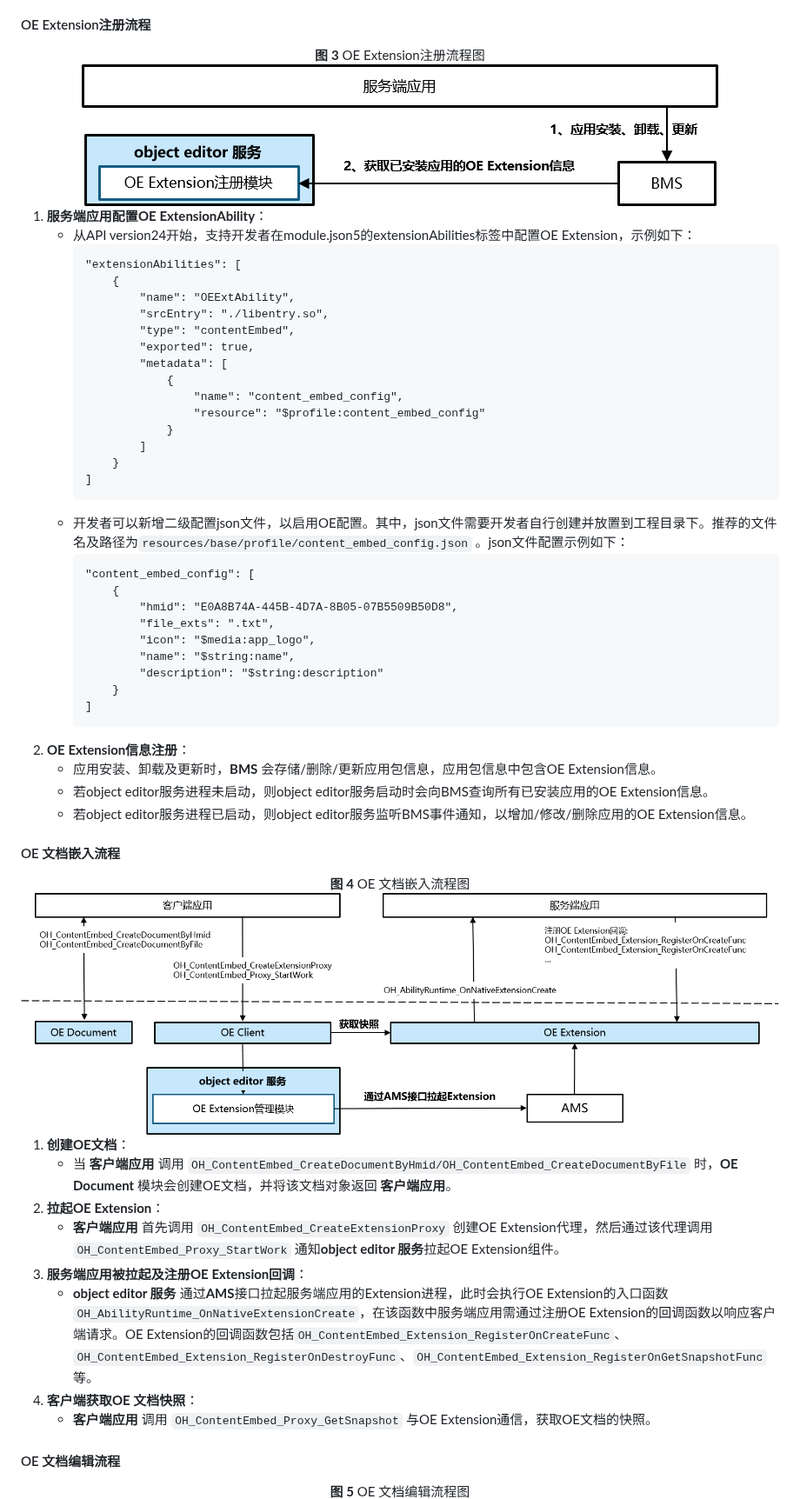
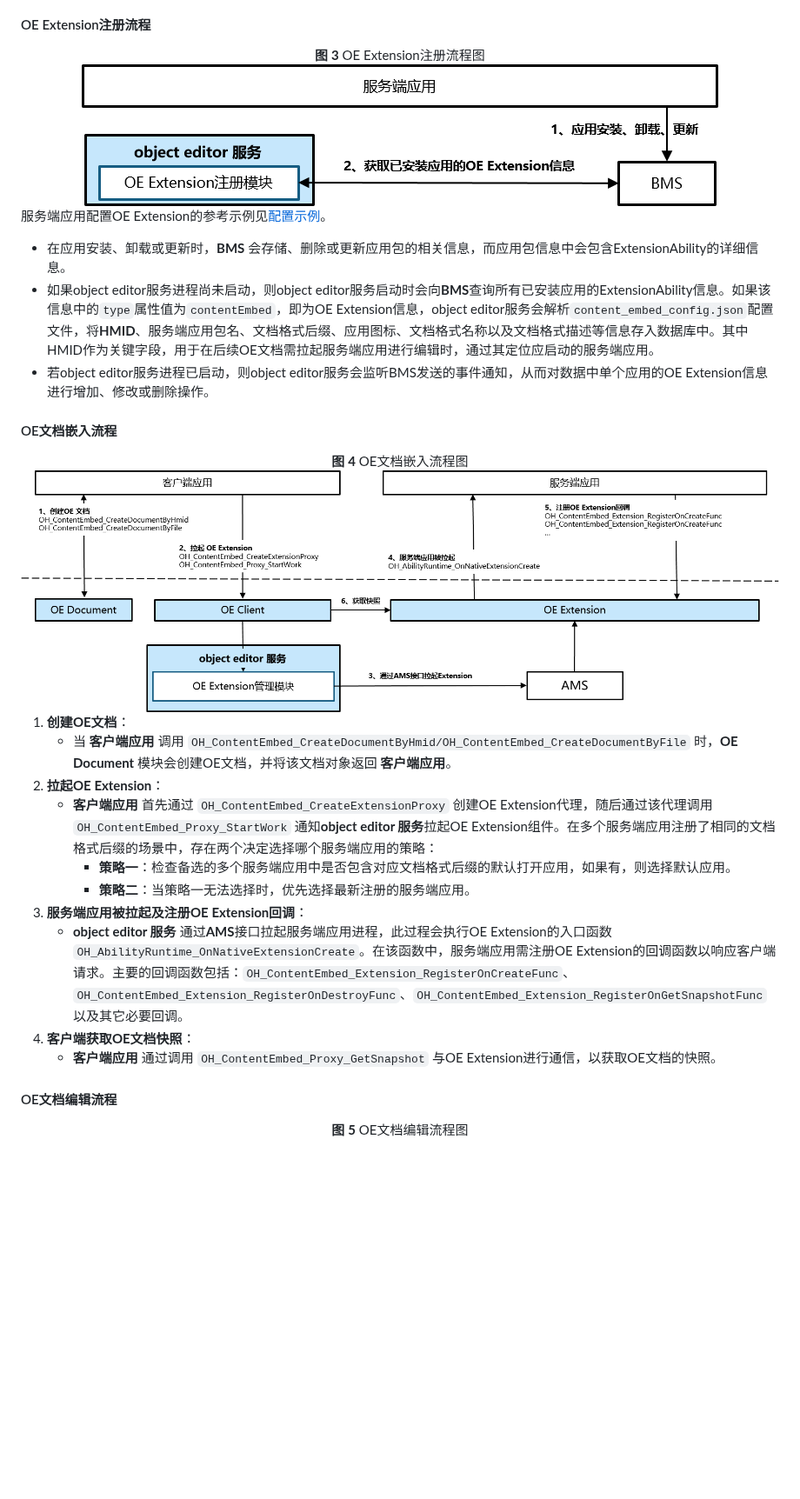
Before and after one commit to openharmony/officeservice_object_editor, a Markdown page: README.md, the part around one of its changes. Shown at 87% size. Rendered like a GitHub page; pictures changed too: figures/zh-cn_image_insert_object_editor_document.png, figures/zh-cn_image_register_object_editor_extension.png; blank space fills up the shorter version.

Commit message:
update readme
Signed-off-by: wei-guoning <weiguoning2@huawei.com>

````diff
--- a/README.md
+++ b/README.md
@@ -83,43 +83,13 @@ object editor服务采用 **“按需启动、自动退出”** 的策略，以
   <br>
 </div>
 
-1. **服务端应用配置OE ExtensionAbility**：
-   * 从API version24开始，支持开发者在module.json5的extensionAbilities标签中配置OE Extension，示例如下：
-        ```
-        "extensionAbilities": [
-            {
-                "name": "OEExtAbility",
-                "srcEntry": "./libentry.so",
-                "type": "contentEmbed",
-                "exported": true,
-                "metadata": [
-                    {
-                        "name": "content_embed_config",
-                        "resource": "$profile:content_embed_config"
-                    }
-                ]
-            }
-        ]
-        ```
-    * 开发者可以新增二级配置json文件，以启用OE配置。其中，json文件需要开发者自行创建并放置到工程目录下。推荐的文件名及路径为`resources/base/profile/content_embed_config.json` 。json文件配置示例如下：
-        ```
-        "content_embed_config": [
-            {
-                "hmid": "E0A8B74A-445B-4D7A-8B05-07B5509B50D8",
-                "file_exts": ".txt",
-                "icon": "$media:app_logo",
-                "name": "$string:name",
-                "description": "$string:description"
-            }
-        ]
-        ```
-2. **OE Extension信息注册**：
-   * 应用安装、卸载及更新时，**BMS** 会存储/删除/更新应用包信息，应用包信息中包含OE Extension信息。
-   * 若object editor服务进程未启动，则object editor服务启动时会向BMS查询所有已安装应用的OE Extension信息。
-   * 若object editor服务进程已启动，则object editor服务监听BMS事件通知，以增加/修改/删除应用的OE Extension信息。
+服务端应用配置OE Extension的参考示例见[配置示例](#服务端配置oe-extensionability示例)。
+ * 在应用安装、卸载或更新时，**BMS** 会存储、删除或更新应用包的相关信息，而应用包信息中会包含ExtensionAbility的详细信息。
+ * 如果object editor服务进程尚未启动，则object editor服务启动时会向**BMS**查询所有已安装应用的ExtensionAbility信息。如果该信息中的`type`属性值为`contentEmbed`，即为OE Extension信息，object editor服务会解析`content_embed_config.json`配置文件，将**HMID**、服务端应用包名、文档格式后缀、应用图标、文档格式名称以及文档格式描述等信息存入数据库中。其中HMID作为关键字段，用于在后续OE文档需拉起服务端应用进行编辑时，通过其定位应启动的服务端应用。
+ * 若object editor服务进程已启动，则object editor服务会监听BMS发送的事件通知，从而对数据中单个应用的OE Extension信息进行增加、修改或删除操作。
 
-#### OE 文档嵌入流程
+#### OE文档嵌入流程
 
 <div align="center">
-  <b>图 4</b> OE 文档嵌入流程图
+  <b>图 4</b> OE文档嵌入流程图
   <br>
@@ -130,14 +100,16 @@ object editor服务采用 **“按需启动、自动退出”** 的策略，以
 1. **创建OE文档**：
    * 当 **客户端应用** 调用 `OH_ContentEmbed_CreateDocumentByHmid/OH_ContentEmbed_CreateDocumentByFile` 时，**OE Document** 模块会创建OE文档，并将该文档对象返回 **客户端应用**。
 2. **拉起OE Extension**：
-   * **客户端应用** 首先调用 `OH_ContentEmbed_CreateExtensionProxy` 创建OE Extension代理，然后通过该代理调用 `OH_ContentEmbed_Proxy_StartWork` 通知**object editor 服务**拉起OE Extension组件。
+   * **客户端应用** 首先通过 `OH_ContentEmbed_CreateExtensionProxy` 创建OE Extension代理，随后通过该代理调用 `OH_ContentEmbed_Proxy_StartWork` 通知**object editor 服务**拉起OE Extension组件。在多个服务端应用注册了相同的文档格式后缀的场景中，存在两个决定选择哪个服务端应用的策略：
+     - **策略一**：检查备选的多个服务端应用中是否包含对应文档格式后缀的默认打开应用，如果有，则选择默认应用。
+     - **策略二**：当策略一无法选择时，优先选择最新注册的服务端应用。
 3. **服务端应用被拉起及注册OE Extension回调**：
-   * **object editor 服务** 通过**AMS**接口拉起服务端应用的Extension进程，此时会执行OE Extension的入口函数`OH_AbilityRuntime_OnNativeExtensionCreate`，在该函数中服务端应用需通过注册OE Extension的回调函数以响应客户端请求。OE Extension的回调函数包括`OH_ContentEmbed_Extension_RegisterOnCreateFunc`、`OH_ContentEmbed_Extension_RegisterOnDestroyFunc`、`OH_ContentEmbed_Extension_RegisterOnGetSnapshotFunc`等。
-4. **客户端获取OE 文档快照**：
-   * **客户端应用** 调用 `OH_ContentEmbed_Proxy_GetSnapshot` 与OE Extension通信，获取OE文档的快照。
+   * **object editor 服务** 通过**AMS**接口拉起服务端应用进程，此过程会执行OE Extension的入口函数`OH_AbilityRuntime_OnNativeExtensionCreate`。在该函数中，服务端应用需注册OE Extension的回调函数以响应客户端请求。主要的回调函数包括：`OH_ContentEmbed_Extension_RegisterOnCreateFunc`、`OH_ContentEmbed_Extension_RegisterOnDestroyFunc`、`OH_ContentEmbed_Extension_RegisterOnGetSnapshotFunc`以及其它必要回调。
+4. **客户端获取OE文档快照**：
+   * **客户端应用** 通过调用 `OH_ContentEmbed_Proxy_GetSnapshot` 与OE Extension进行通信，以获取OE文档的快照。
 
-#### OE 文档编辑流程
+#### OE文档编辑流程
 
 <div align="center">
-  <b>图 5</b> OE 文档编辑流程图
+  <b>图 5</b> OE文档编辑流程图
   <br>
````
Also changed, not shown: other parts of README.md (+74 -35 lines), figures/zh-cn_image_edit_object_editor_document.png, figures/zh-cn_image_object_editor_life_cycle.png.
